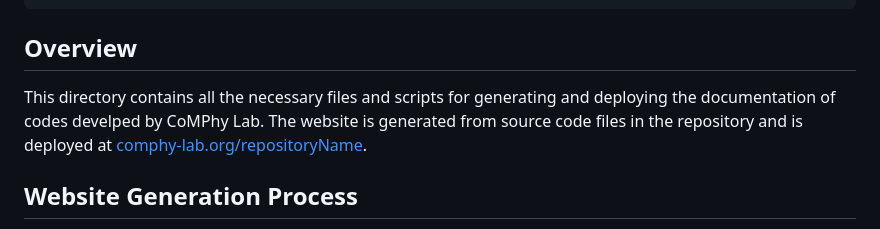
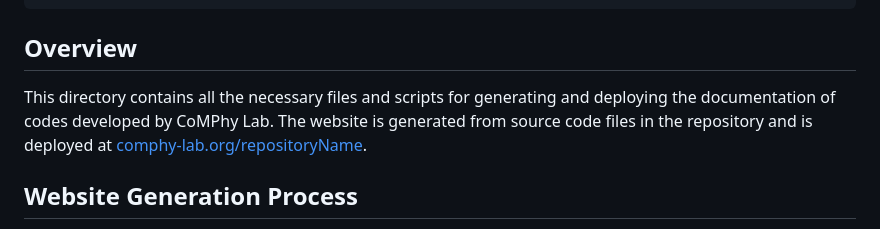
Before and after one commit to comphy-lab/Viscoelastic-Worthington-jets-and-droplets-produced-by-bursting-bubbles, a Markdown page: .github/Website-generator-readme.md, the part around the change. Rendered like a GitHub page.

Commit message:
Update .github/Website-generator-readme.md
Co-authored-by: Copilot <175728472+Copilot@users.noreply.github.com>

```diff
--- a/.github/Website-generator-readme.md
+++ b/.github/Website-generator-readme.md
@@ -33,7 +33,7 @@
 
 ## Overview
 
-This directory contains all the necessary files and scripts for generating and deploying the documentation of codes develped by CoMPhy Lab. The website is generated from source code files in the repository and is deployed at [comphy-lab.org/repositoryName](https://comphy-lab.org/repositoryName).
+This directory contains all the necessary files and scripts for generating and deploying the documentation of codes developed by CoMPhy Lab. The website is generated from source code files in the repository and is deployed at [comphy-lab.org/repositoryName](https://comphy-lab.org/repositoryName).
 
 ## Website Generation Process
 
```
